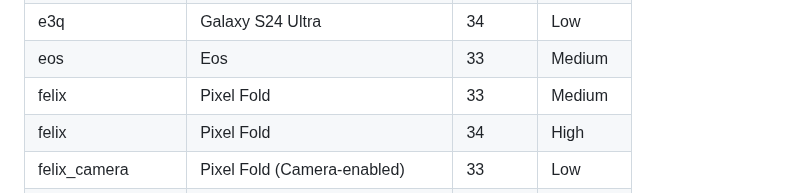
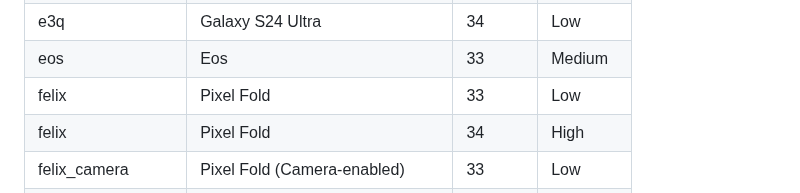
Before and after one commit to mozilla-mobile/testops-tools, a Markdown page: ftl-devices/devices.md, the part around the change. Drawn GitHub-style.

Commit message:
Automated update of devices.md

```diff
--- a/ftl-devices/devices.md
+++ b/ftl-devices/devices.md
@@ -62,7 +62,7 @@
 | e1q | Galaxy S24 | 34 | Medium |
 | e3q | Galaxy S24 Ultra | 34 | Low |
 | eos | Eos | 33 | Medium |
-| felix | Pixel Fold | 33 | Medium |
+| felix | Pixel Fold | 33 | Low |
 | felix | Pixel Fold | 34 | High |
 | felix_camera | Pixel Fold (Camera-enabled) | 33 | Low |
 | fogo | Moto G 5G | 35 | Low |
```
